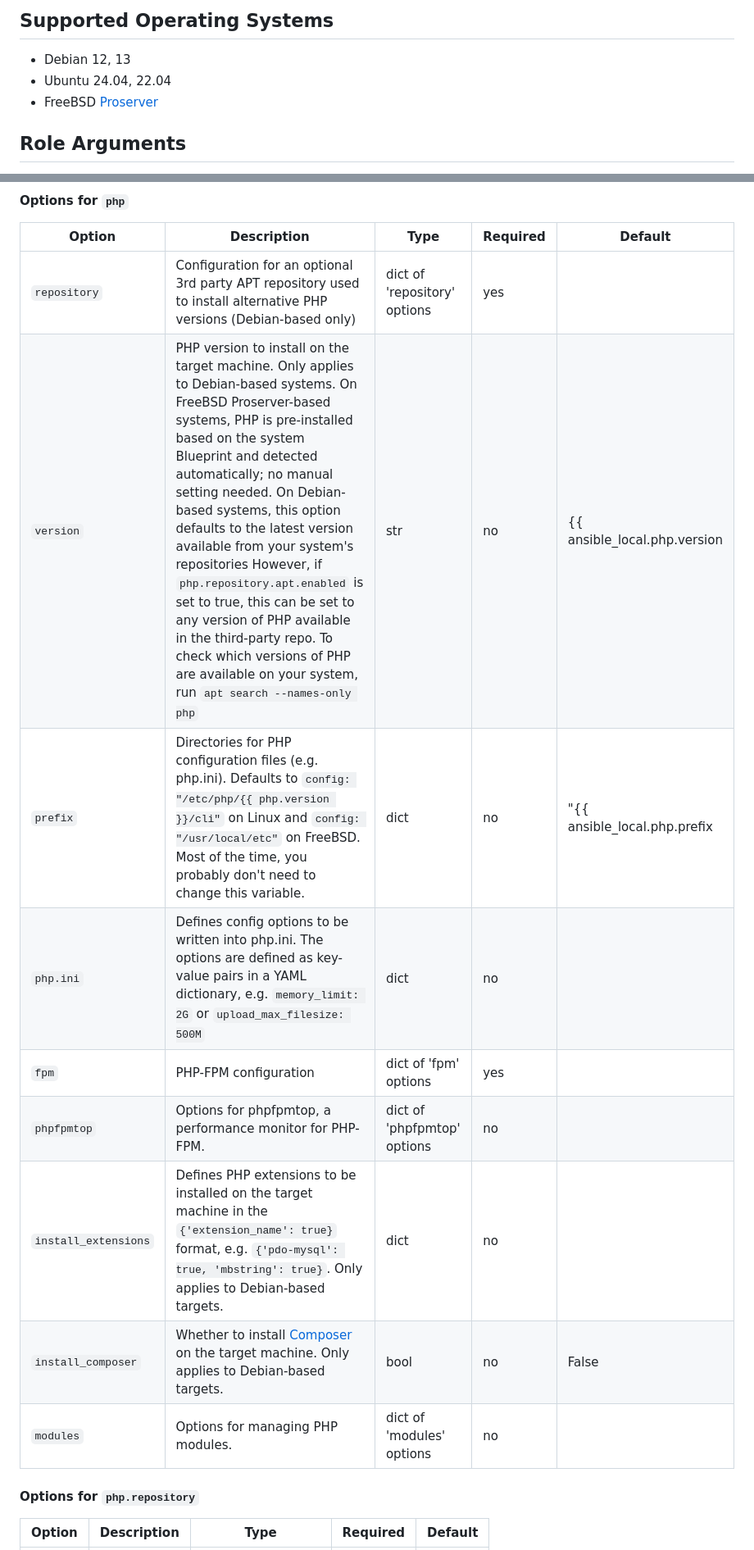
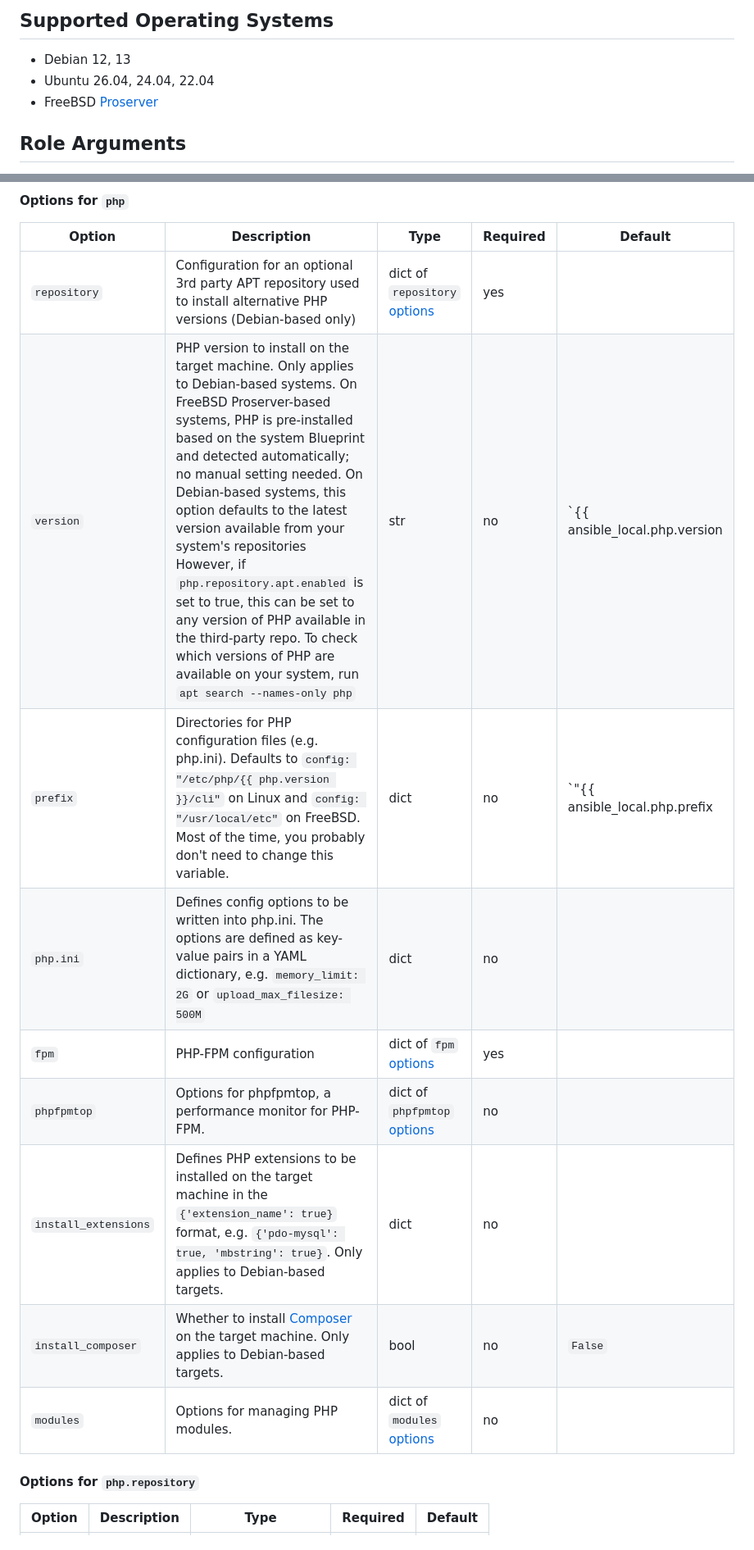
Before and after one commit to punktDe/ansible-proserver-php, a Markdown page: README.md, 2 parts joined by grey strips. Shown at 82% size. Rendered like a GitHub page.

Commit message:
chore: Generate README.md

```diff
--- a/README.md
+++ b/README.md
@@ -13,7 +13,7 @@ php role for Proserver
 ## Supported Operating Systems
 
 - Debian 12, 13
-- Ubuntu 24.04, 22.04
+- Ubuntu 26.04, 24.04, 22.04
 - FreeBSD [Proserver](https://infrastructure.punkt.de/de/produkte/proserver.html)
 
 ## Role Arguments
@@ -32,15 +32,15 @@ Apart from `php.version` (on a Debian-based system), you probably shouldn't chan
 
 |Option|Description|Type|Required|Default|
 |---|---|---|---|---|
-| `repository` | Configuration for an optional 3rd party APT repository used to install alternative PHP versions (Debian-based only) | dict of 'repository' options | yes |  |
-| `version` | PHP version to install on the target machine. Only applies to Debian-based systems. On FreeBSD Proserver-based systems, PHP is pre-installed based on the system Blueprint and detected automatically; no manual setting needed. On Debian-based systems, this option defaults to the latest version available from your system's repositories However, if `php.repository.apt.enabled` is set to true, this can be set to any version of PHP available in the third-party repo. To check which versions of PHP are available on your system, run `apt search --names-only php` | str | no | {{ ansible_local.php.version | default('') }} |
-| `prefix` | Directories for PHP configuration files (e.g. php.ini). Defaults to `config: "/etc/php/{{ php.version }}/cli"` on Linux and `config: "/usr/local/etc"` on FreeBSD. Most of the time, you probably don't need to change this variable. | dict | no | "{{ ansible_local.php.prefix | default({}) }}" |
+| `repository` | Configuration for an optional 3rd party APT repository used to install alternative PHP versions (Debian-based only) | dict of `repository` [options](#options-for-main--php--repository) | yes |  |
+| `version` | PHP version to install on the target machine. Only applies to Debian-based systems. On FreeBSD Proserver-based systems, PHP is pre-installed based on the system Blueprint and detected automatically; no manual setting needed. On Debian-based systems, this option defaults to the latest version available from your system's repositories However, if `php.repository.apt.enabled` is set to true, this can be set to any version of PHP available in the third-party repo. To check which versions of PHP are available on your system, run `apt search --names-only php` | str | no | `{{ ansible_local.php.version | default('') }}` |
+| `prefix` | Directories for PHP configuration files (e.g. php.ini). Defaults to `config: "/etc/php/{{ php.version }}/cli"` on Linux and `config: "/usr/local/etc"` on FreeBSD. Most of the time, you probably don't need to change this variable. | dict | no | `"{{ ansible_local.php.prefix | default({}) }}"` |
 | `php.ini` | Defines config options to be written into php.ini. The options are defined as key-value pairs in a YAML dictionary, e.g. `memory_limit: 2G` or `upload_max_filesize: 500M` | dict | no |  |
-| `fpm` | PHP-FPM configuration | dict of 'fpm' options | yes |  |
-| `phpfpmtop` | Options for phpfpmtop, a performance monitor for PHP-FPM. | dict of 'phpfpmtop' options | no |  |
+| `fpm` | PHP-FPM configuration | dict of `fpm` [options](#options-for-main--php--fpm) | yes |  |
+| `phpfpmtop` | Options for phpfpmtop, a performance monitor for PHP-FPM. | dict of `phpfpmtop` [options](#options-for-main--php--phpfpmtop) | no |  |
 | `install_extensions` | Defines PHP extensions to be installed on the target machine in the `{'extension_name': true}` format, e.g. `{'pdo-mysql': true, 'mbstring': true}`. Only applies to Debian-based targets. | dict | no |  |
-| `install_composer` | Whether to install [Composer](https://getcomposer.org) on the target machine. Only applies to Debian-based targets. | bool | no | False |
-| `modules` | Options for managing PHP modules. | dict of 'modules' options | no |  |
+| `install_composer` | Whether to install [Composer](https://getcomposer.org) on the target machine. Only applies to Debian-based targets. | bool | no | `False` |
+| `modules` | Options for managing PHP modules. | dict of `modules` [options](#options-for-main--php--modules) | no |  |
 
 #### Options for `php.repository`
 
```
Also changed, not shown: other parts of README.md (+10 -10 lines).
